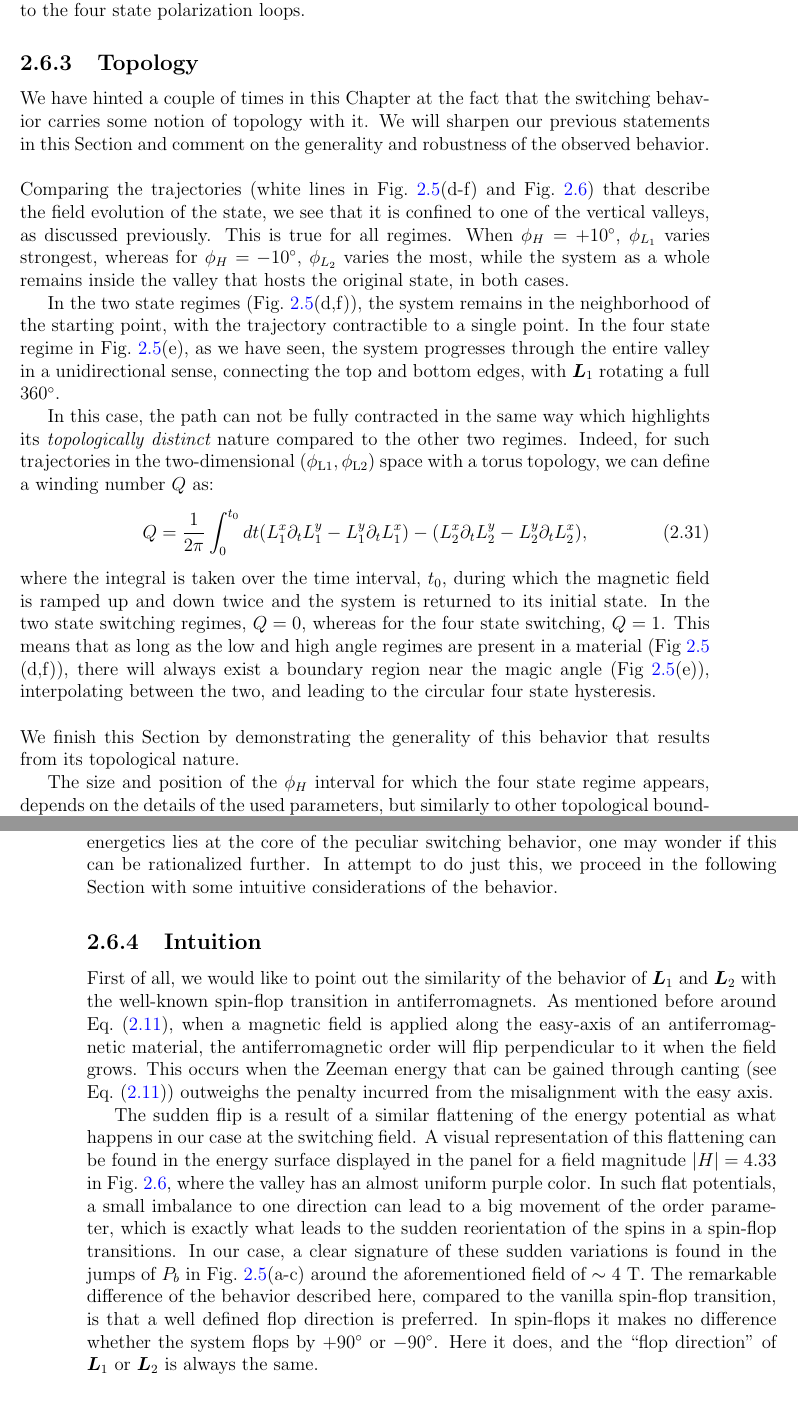
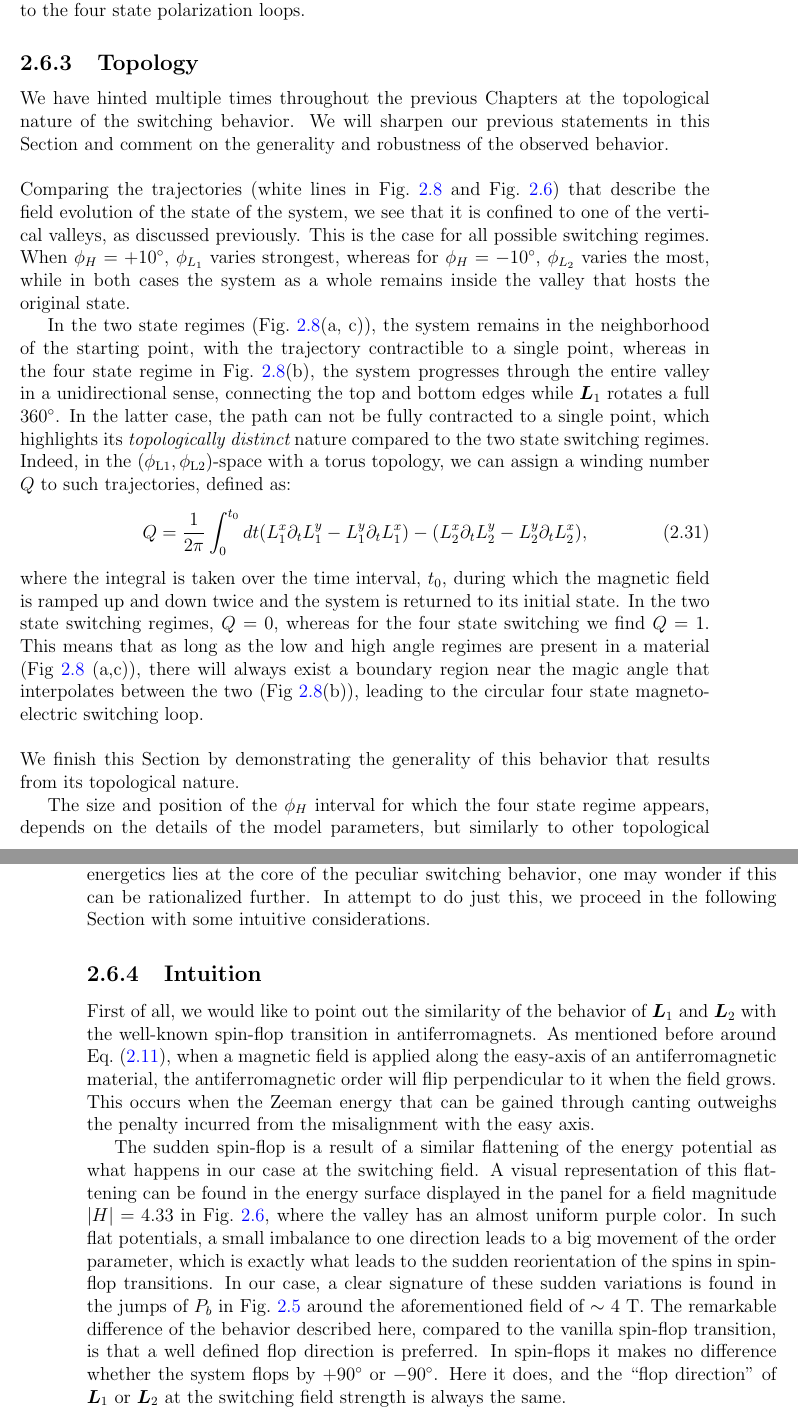
Before and after one commit to louisponet/Thesis, a LaTeX thesis (papers/Thesis.tex, which reads papers/GdMn2O5/GdMn2O5.tex): two parts of pages 36 and 37 of 44, joined at a grey line, cut so that both start at the same text. Compiled offline with pdfLaTeX.

Commit message:
Results and discussion done

```diff
--- a/papers/GdMn2O5/GdMn2O5.tex
+++ b/papers/GdMn2O5/GdMn2O5.tex
@@ -528,26 +528,24 @@ On the boundary between the two extremes one of the $\bm L_\alpha$ toggles while
 %
 %
 \subsection{Topology \label{sec:GdMn2O5_topology}}
-We have hinted a couple of times in this Chapter at the fact that the switching behavior carries some notion of topology with it.
+We have hinted multiple times throughout the previous Chapters at the topological nature of the switching behavior.
 We will sharpen our previous statements in this Section and comment on the generality and robustness of the observed behavior.
 \\\\
-Comparing the trajectories (white lines in Fig.~\ref{fig:GdMn2O5_theory}(d-f) and Fig.~\ref{fig:GdMn2O5_heatmap}) that describe the field evolution of the state, we see that it is confined to one of the vertical valleys, as discussed previously.
-This is true for all regimes. When $\phi_H = +10^\circ$, $\phi_{L_1}$ varies strongest, whereas for $\phi_H = -10^\circ$, $\phi_{L_2}$ varies the most, while the system as a whole remains inside the valley that hosts the original state, in both cases.
+Comparing the trajectories (white lines in Fig.~\ref{fig:GdMn2O5_trajectories} and Fig.~\ref{fig:GdMn2O5_heatmap}) that describe the field evolution of the state of the system, we see that it is confined to one of the vertical valleys, as discussed previously.
+This is the case for all possible switching regimes. When $\phi_H = +10^\circ$, $\phi_{L_1}$ varies strongest, whereas for $\phi_H = -10^\circ$, $\phi_{L_2}$ varies the most, while in both cases the system as a whole remains inside the valley that hosts the original state.
 
-In the two state regimes (Fig.~\ref{fig:GdMn2O5_theory}(d,f)), the system remains in the neighborhood of the starting point, with the trajectory contractible to a single point.
-In the four state regime in Fig.~\ref{fig:GdMn2O5_theory}(e), as we have seen, the system progresses through the entire valley in a unidirectional sense, connecting the top and bottom edges, with $\bm{L}_1$ rotating a full $360^\circ$.
-
-In this case, the path can not be fully contracted in the same way which highlights its {\em  topologically distinct} nature compared to the other two regimes.
-Indeed, for such trajectories in the two-dimensional $(\phi_{\rm L1},\phi_{\rm L2})$ space with a torus topology, we can define a winding number $Q$ as:
+In the two state regimes (Fig.~\ref{fig:GdMn2O5_trajectories}(a, c)), the system remains in the neighborhood of the starting point, with the trajectory contractible to a single point, whereas in the four state regime in Fig.~\ref{fig:GdMn2O5_trajectories}(b), the system progresses through the entire valley in a unidirectional sense, connecting the top and bottom edges while $\bm{L}_1$ rotates a full $360^\circ$.
+In the latter case, the path can not be fully contracted to a single point, which highlights its {\em  topologically distinct} nature compared to the two state switching regimes.
+Indeed, in the $(\phi_{\rm L1},\phi_{\rm L2})$-space with a torus topology, we can assign a winding number $Q$ to such trajectories, defined as:
 \begin{equation}
 Q=\frac{1}{2\pi}\int_0^{t_0} dt (L_1^x\partial_t L_1^y - L_1^y \partial_t L_1^x) - (L_2^x\partial_t L_2^y - L_2^y \partial_t L_2^x),
 \end{equation}
 where the integral is taken over the time interval, $t_0$, during which the magnetic field is ramped up and down twice and the system is returned to its initial state.
-In the two state switching regimes, $Q  = 0$, whereas for the four state switching, $Q = 1$.
-This means that as long as the low and high angle regimes are present in a material (Fig~\ref{fig:GdMn2O5_theory} (d,f)), there will always exist a boundary region near the magic angle (Fig~\ref{fig:GdMn2O5_theory}(e)), interpolating between the two, and leading to the circular four state hysteresis.
+In the two state switching regimes, $Q  = 0$, whereas for the four state switching we find $Q = 1$.
+This means that as long as the low and high angle regimes are present in a material (Fig~\ref{fig:GdMn2O5_trajectories} (a,c)), there will always exist a boundary region near the magic angle that interpolates between the two (Fig~\ref{fig:GdMn2O5_trajectories}(b)), leading to the circular four state magnetoelectric switching loop.
 \\\\
 We finish this Section by demonstrating the generality of this behavior that results from its topological nature.
 
-The size and position of the $\phi_H$ interval for which the four state regime appears, depends on the details of the used parameters, but similarly to other topological boundaries (e.g. magnetic domain walls, topologically protected edge states in topological insulators), it can not be destroyed when the neighboring ``domains'' are present (high and low angle switching regimes).
+The size and position of the $\phi_H$ interval for which the four state regime appears, depends on the details of the model parameters, but similarly to other topological boundaries (e.g. magnetic domain walls, topologically protected edge states in topological insulators), it can not be destroyed when the neighboring ``domains'' are present (high and low angle switching regimes in this case).
 The influence of varying a single model parameter is demonstrated in Fig.~\ref{fig:GdMn2O5_windingvsparam}, where the blue and red regions correspond to the angles $\phi_H$ where the low and high angle regimes appear, respectively.
 Indeed, we see that for many parameters the four state region (displayed in grey) exists as the boundary between the regions of the two state regimes.
@@ -562,17 +560,17 @@ This is not surprising, since the behavior of the Mn chains is very similar to t
 \\\\
 We have so far given a detailed description of the observed behavior, experimentally and from the simulations of our effective model.
 While the model reproduces the experiments remarkably well, and we have found that a combination of symmetries and energetics lies at the core of the peculiar switching behavior, one may wonder if this can be rationalized further.
-In attempt to do just this, we proceed in the following Section with some intuitive considerations of the behavior.
+In attempt to do just this, we proceed in the following Section with some intuitive considerations.
 
 \subsection{Intuition}
 First of all, we would like to point out the similarity of the behavior of $\bm L_1$ and $\bm L_2$ with the well-known spin-flop transition in antiferromagnets.
 As mentioned before around Eq.~\eqref{eq:GdMn2O5_Zeeman}, when a magnetic field is applied along the easy-axis of an antiferromagnetic material, the antiferromagnetic order will flip perpendicular to it when the field grows.
-This occurs when the Zeeman energy that can be gained through canting (see Eq.~\eqref{eq:GdMn2O5_Zeeman}) outweighs the penalty incurred from the misalignment with the easy axis.
+This occurs when the Zeeman energy that can be gained through canting outweighs the penalty incurred from the misalignment with the easy axis.
 
-The sudden flip is a result of a similar flattening of the energy potential as what happens in our case at the switching field. A visual representation of this flattening can be found in the energy surface displayed in the panel for a field magnitude $|H| = 4.33$ in Fig.~\ref{fig:GdMn2O5_heatmap}, where the valley has an almost uniform purple color.
-In such flat potentials, a small imbalance to one direction can lead to a big movement of the order parameter, which is exactly what leads to the sudden reorientation of the spins in a spin-flop transitions.
-In our case, a clear signature of these sudden variations is found in the jumps of $P_b$ in Fig.~\ref{fig:GdMn2O5_theory}(a-c) around the aforementioned field of $\sim$ 4 T.
-The remarkable difference of the behavior described here, compared to the vanilla spin-flop transition, is that a well defined flop direction is preferred. In spin-flops it makes no difference whether the system flops by $+90^\circ$ or $-90^\circ$. Here it does, and the ``flop direction'' of $\bm L_1$ or $\bm L_2$ is always the same.
+The sudden spin-flop is a result of a similar flattening of the energy potential as what happens in our case at the switching field. A visual representation of this flattening can be found in the energy surface displayed in the panel for a field magnitude $|H| = 4.33$ in Fig.~\ref{fig:GdMn2O5_heatmap}, where the valley has an almost uniform purple color.
+In such flat potentials, a small imbalance to one direction leads to a big movement of the order parameter, which is exactly what leads to the sudden reorientation of the spins in spin-flop transitions.
+In our case, a clear signature of these sudden variations is found in the jumps of $P_b$ in Fig.~\ref{fig:GdMn2O5_theory} around the aforementioned field of $\sim$ 4 T.
+The remarkable difference of the behavior described here, compared to the vanilla spin-flop transition, is that a well defined flop direction is preferred. In spin-flops it makes no difference whether the system flops by $+90^\circ$ or $-90^\circ$. Here it does, and the ``flop direction'' of $\bm L_1$ or $\bm L_2$ at the switching field strength is always the same.
 \\\\
 While further microscopic studies are needed to completely unravel the reason behind this, we suggest that this coaxing of the $\bm L$ is due to the exchange interaction with the Gd spins. We attempt to describe the idea by following the evolution of the two highlighted spins in Fig.~\ref{fig:GdMn2O5_4configs}.
 
```
Also changed, not shown: papers/GdMn2O5/GdMn2O5.tex (20 more changed lines).
